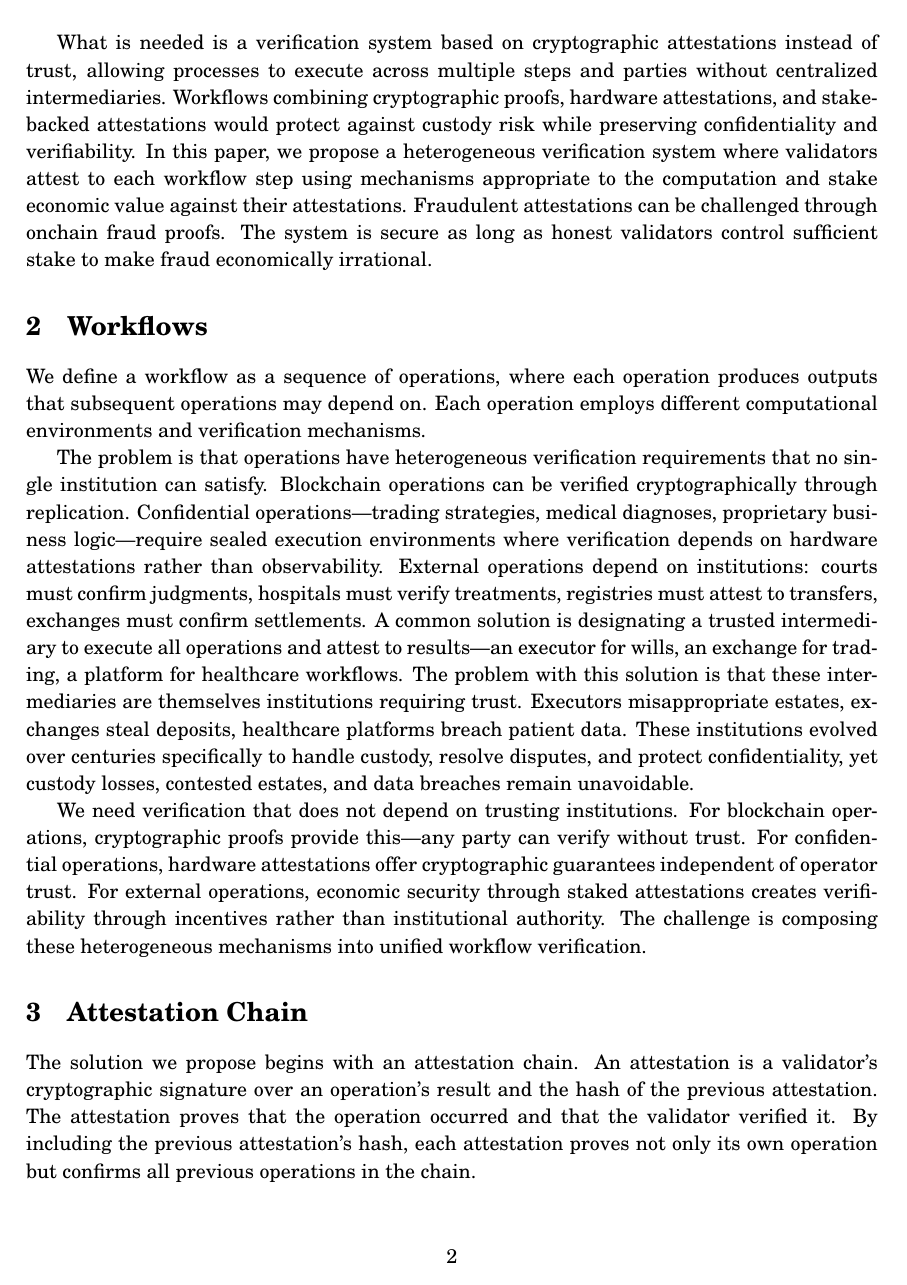
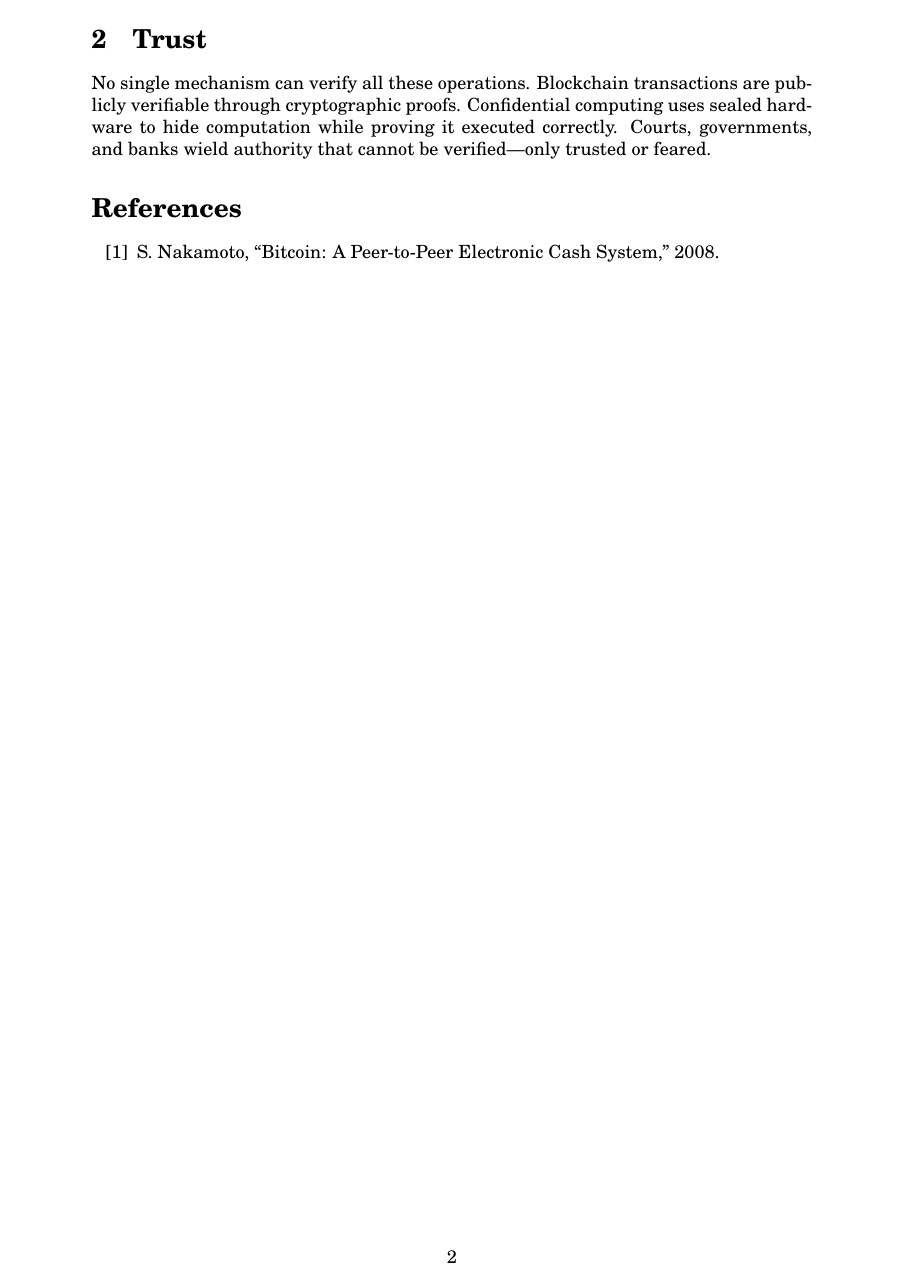
Before and after one commit to w3-io/whitepapers, a LaTeX paper (papers/tbd/whitepaper.tex): page 2 of 3 before the commit and page 2 of 2 after it. Compiled offline with pdfLaTeX.

Commit message:
Refine Section 2: Rename to 'Trust', de-jargon language, powerful ending
Major changes:
- Renamed Section 2 from 'Heterogeneous Verification' to 'Trust' (more accessible, human-focused)
- Simplified opening: 'Almost all financial, legal, and confidential operations rely on trusted intermediaries'
- Reordered examples: wills → medical → trading (more natural flow)
- Removed jargon throughout:
  * 'heterogeneous verification system' → 'a system'
  * 'attest' → 'verify', 'economic value' → 'value'
  * 'onchain fraud proofs' → 'proof'
  * 'economically irrational' → 'unprofitable'
  * Long confidential computing sentence → 'uses sealed hardware to hide computation while proving it executed correctly'
- Updated Section 2:
  * 'No single mechanism can verify all these operations' (clearer problem statement)
  * Simplified technical language throughout
  * Removed forced 'chaining attestations' sentences
  * Deleted Section 3 (Attestation Chain) - forcing solution prematurely
- Powerful ending: 'Courts, governments, and banks wield authority that cannot be verified—only trusted or feared.'

Result: Accessible, human-focused introduction and problem statement (10th-12th grade reading level) that sets up the technical challenge without forcing a solution. Strong foundation for building the rest from first principles.

```diff
--- a/papers/tbd/whitepaper.tex
+++ b/papers/tbd/whitepaper.tex
@@ -60,17 +54,9 @@ Execution of agreements and coordination of complex operations have come to rely
 
-What is needed is a verification system based on cryptographic attestations instead of trust, allowing processes to execute across multiple steps and parties without centralized intermediaries. Workflows combining cryptographic proofs, hardware attestations, and stake-backed attestations would protect against custody risk while preserving confidentiality and verifiability. In this paper, we propose a heterogeneous verification system where validators attest to each workflow step using mechanisms appropriate to the computation and stake economic value against their attestations. Fraudulent attestations can be challenged through onchain fraud proofs. The system is secure as long as honest validators control sufficient stake to make fraud economically irrational.
+What is needed is a verification system based on cryptographic proof instead of trust, allowing processes to execute across multiple steps and parties without centralized intermediaries. We propose a system where validators verify each step and stake value backing their claims. Anyone can challenge fraudulent claims with proof. The system is secure as long as honest validators control enough stake to make fraud unprofitable.
 
-\section{Workflows}
+\section{Trust}
 
-We define a workflow as a sequence of operations, where each operation produces outputs that subsequent operations may depend on. Each operation employs different computational environments and verification mechanisms.
-
-The problem is that operations have heterogeneous verification requirements that no single institution can satisfy. Blockchain operations can be verified cryptographically through replication. Confidential operations—trading strategies, medical diagnoses, proprietary business logic—require sealed execution environments where verification depends on hardware attestations rather than observability. External operations depend on institutions: courts must confirm judgments, hospitals must verify treatments, registries must attest to transfers, exchanges must confirm settlements. A common solution is designating a trusted intermediary to execute all operations and attest to results—an executor for wills, an exchange for trading, a platform for healthcare workflows. The problem with this solution is that these intermediaries are themselves institutions requiring trust. Executors misappropriate estates, exchanges steal deposits, healthcare platforms breach patient data. These institutions evolved over centuries specifically to handle custody, resolve disputes, and protect confidentiality, yet custody losses, contested estates, and data breaches remain unavoidable.
-
-We need verification that does not depend on trusting institutions. For blockchain operations, cryptographic proofs provide this—any party can verify without trust. For confidential operations, hardware attestations offer cryptographic guarantees independent of operator trust. For external operations, economic security through staked attestations creates verifiability through incentives rather than institutional authority. The challenge is composing these heterogeneous mechanisms into unified workflow verification.
-
-\section{Attestation Chain}
-
-The solution we propose begins with an attestation chain. An attestation is a validator's cryptographic signature over an operation's result and the hash of the previous attestation. The attestation proves that the operation occurred and that the validator verified it. By including the previous attestation's hash, each attestation proves not only its own operation but confirms all previous operations in the chain.
+No single mechanism can verify all these operations. Blockchain transactions are publicly verifiable through cryptographic proofs. Confidential computing uses sealed hardware to hide computation while proving it executed correctly. Courts, governments, and banks wield authority that cannot be verified—only trusted or feared.
 
 \section*{References}
 
```
Also changed, not shown: papers/tbd/whitepaper.pdf, papers/tbd/whitepaper.tex (16 more changed lines).
